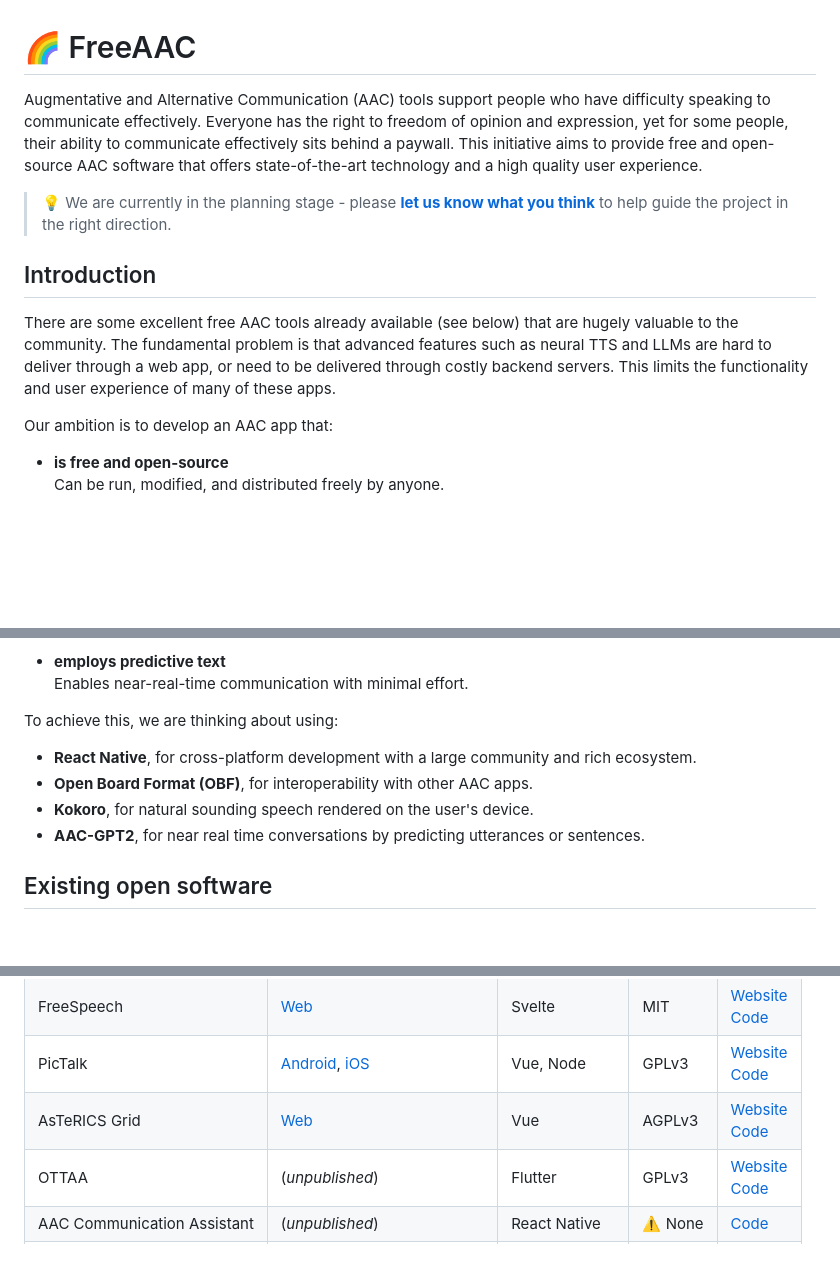
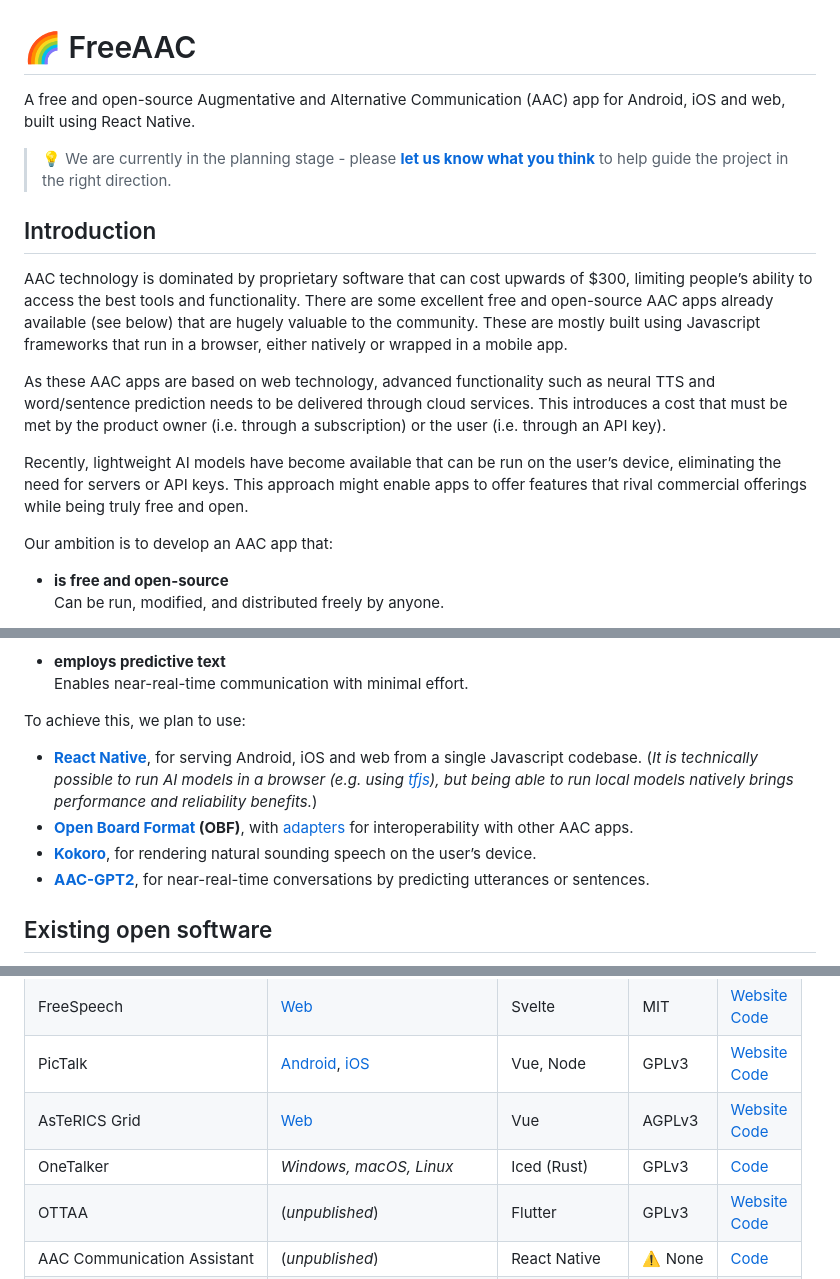
Before and after one commit to sonicbaume/FreeAAC, a Markdown page: README.md, 3 parts joined by grey strips. GitHub-like rendering; blank space fills up the shorter version.

```diff
--- a/README.md
+++ b/README.md
@@ -1,12 +1,16 @@
 # 🌈 FreeAAC
 
-Augmentative and Alternative Communication (AAC) tools support people who have difficulty speaking to communicate effectively. Everyone has the right to freedom of opinion and expression, yet for some people, their ability to communicate effectively sits behind a paywall. This initiative aims to provide free and open-source AAC software that offers state-of-the-art technology and a high quality user experience.
+A free and open-source Augmentative and Alternative Communication (AAC) app for Android, iOS and web, built using React Native.
 
 > 💡 We are currently in the planning stage - please **[let us know what you think](https://github.com/sonicbaume/FreeAAC/discussions)** to help guide the project in the right direction.
 
 ## Introduction
 
-There are some excellent free AAC tools already available (see below) that are hugely valuable to the community. The fundamental problem is that advanced features such as neural TTS and LLMs are hard to deliver through a web app, or need to be delivered through costly backend servers. This limits the functionality and user experience of many of these apps.
+AAC technology is dominated by proprietary software that can cost upwards of $300, limiting people’s ability to access the best tools and functionality. There are some excellent free and open-source AAC apps already available (see below) that are hugely valuable to the community. These are mostly built using Javascript frameworks that run in a browser, either natively or wrapped in a mobile app.
+
+As these AAC apps are based on web technology, advanced functionality such as neural TTS and word/sentence prediction needs to be delivered through cloud services. This introduces a cost that must be met by the product owner (i.e. through a subscription) or the user (i.e. through an API key).
+
+Recently, lightweight AI models have become available that can be run on the user’s device, eliminating the need for servers or API keys. This approach might enable apps to offer features that rival commercial offerings while being truly free and open.
 
 Our ambition is to develop an AAC app that:
 
@@ -28,12 +32,12 @@ Our ambition is to develop an AAC app that:
 - **employs predictive text**<br>
   Enables near-real-time communication with minimal effort.
 
-To achieve this, we are thinking about using:
+To achieve this, we plan to use:
 
-- **React Native**, for cross-platform development with a large community and rich ecosystem.
-- **Open Board Format (OBF)**, for interoperability with other AAC apps.
-- **Kokoro**, for natural sounding speech rendered on the user's device.
-- **AAC-GPT2**, for near real time conversations by predicting utterances or sentences.
+- **[React Native](https://reactnative.dev/)**, for serving Android, iOS and web from a single Javascript codebase. (_It is technically possible to run AI models in a browser (e.g. using [tfjs](https://github.com/tensorflow/tfjs)), but being able to run local models natively brings performance and reliability benefits._)
+- **[Open Board Format](https://www.openboardformat.org/) (OBF)**, with [adapters](https://github.com/willwade/AACProcessors-nodejs) for interoperability with other AAC apps.
+- **[Kokoro](https://github.com/hexgrad/kokoro)**, for rendering natural sounding speech on the user’s device.
+- **[AAC-GPT2](https://huggingface.co/IntelLabs/aac_gpt2)**, for near-real-time conversations by predicting utterances or sentences.
 
 ## Existing open software
 
@@ -45,6 +49,7 @@ We want to build on the shoulders of those who came before by combining the best
 | FreeSpeech | [Web](https://www.freespeechaac.com/) | Svelte | MIT | [Website](https://www.freespeechaac.com/)<br>[Code](https://github.com/Merkie/freespeech)
 | PicTalk | [Android](https://play.google.com/store/apps/details?id=org.pictalk.www.twa), [iOS](https://apps.apple.com/ca/app/pictalk-aac/id1617860868?l=en)  | Vue, Node | GPLv3 | [Website](https://www.pictalk.org/)<br>[Code](https://github.com/Pictalk-speech-made-easy/pictalk-frontend)  |
 | AsTeRICS Grid | [Web](https://grid.asterics.eu)  | Vue | AGPLv3 | [Website](https://grid.asterics.eu)<br>[Code](https://github.com/asterics/AsTeRICS-Grid) |
+| OneTalker | _Windows, macOS, Linux_  | Iced (Rust) | GPLv3 | [Code](https://codeberg.org/OneTalker/OneTalker) |
 | OTTAA | (_unpublished_) | Flutter | GPLv3 | [Website](https://ottaaproject.com/)<br>[Code](https://github.com/OTTAA-Project/ottaa_project_flutter)
 | AAC Communication Assistant | (_unpublished_) | React Native | ⚠️ None | [Code](https://github.com/FastTrack-Academy/Augmentative-Alternative-Communication)
 | AAC Speech Android | (_unpublished_) | Android (Java) | ⚠️  None | [Code](https://github.com/vidma/aac-speech-android) |
```
Also changed, not shown: other parts of README.md (+1 -0 lines).
